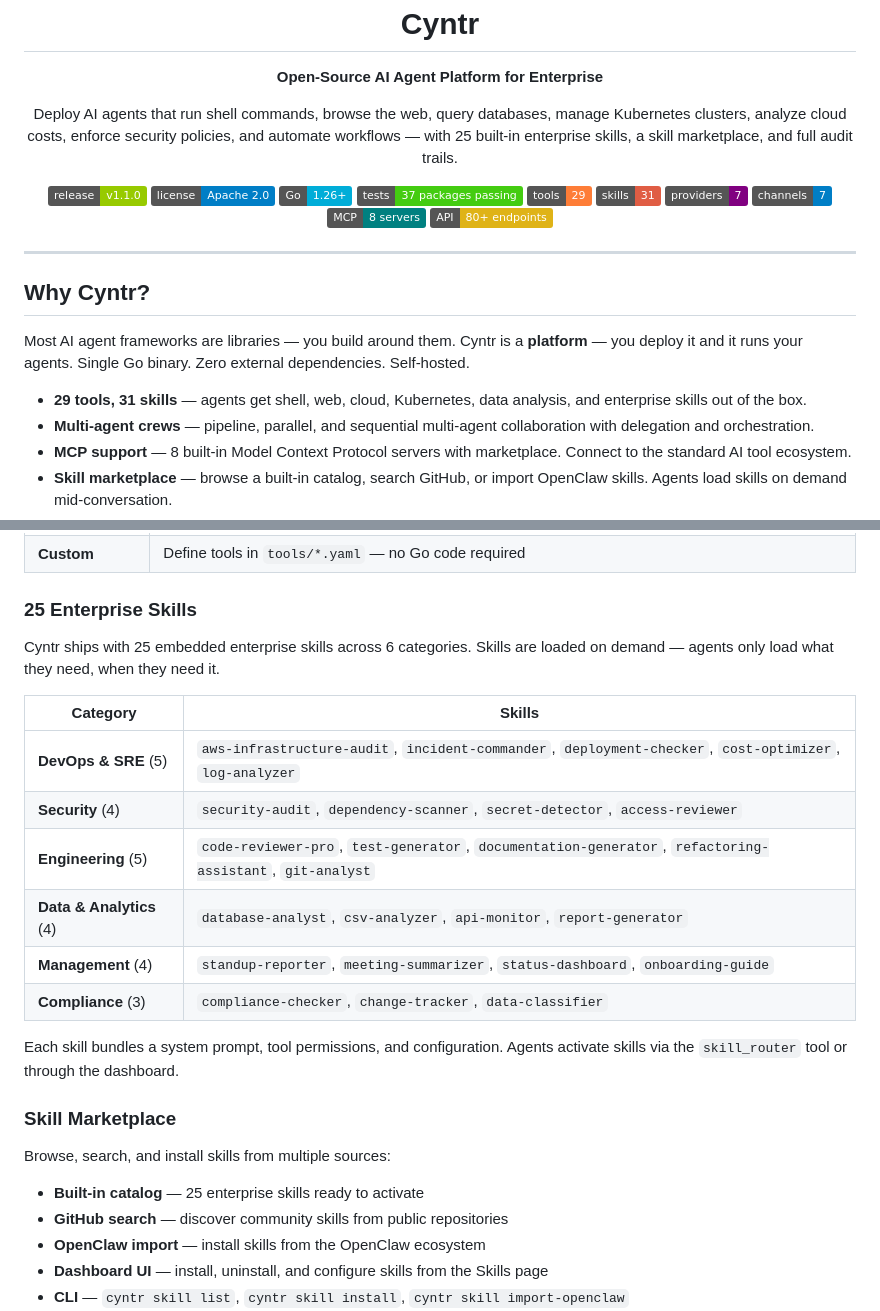
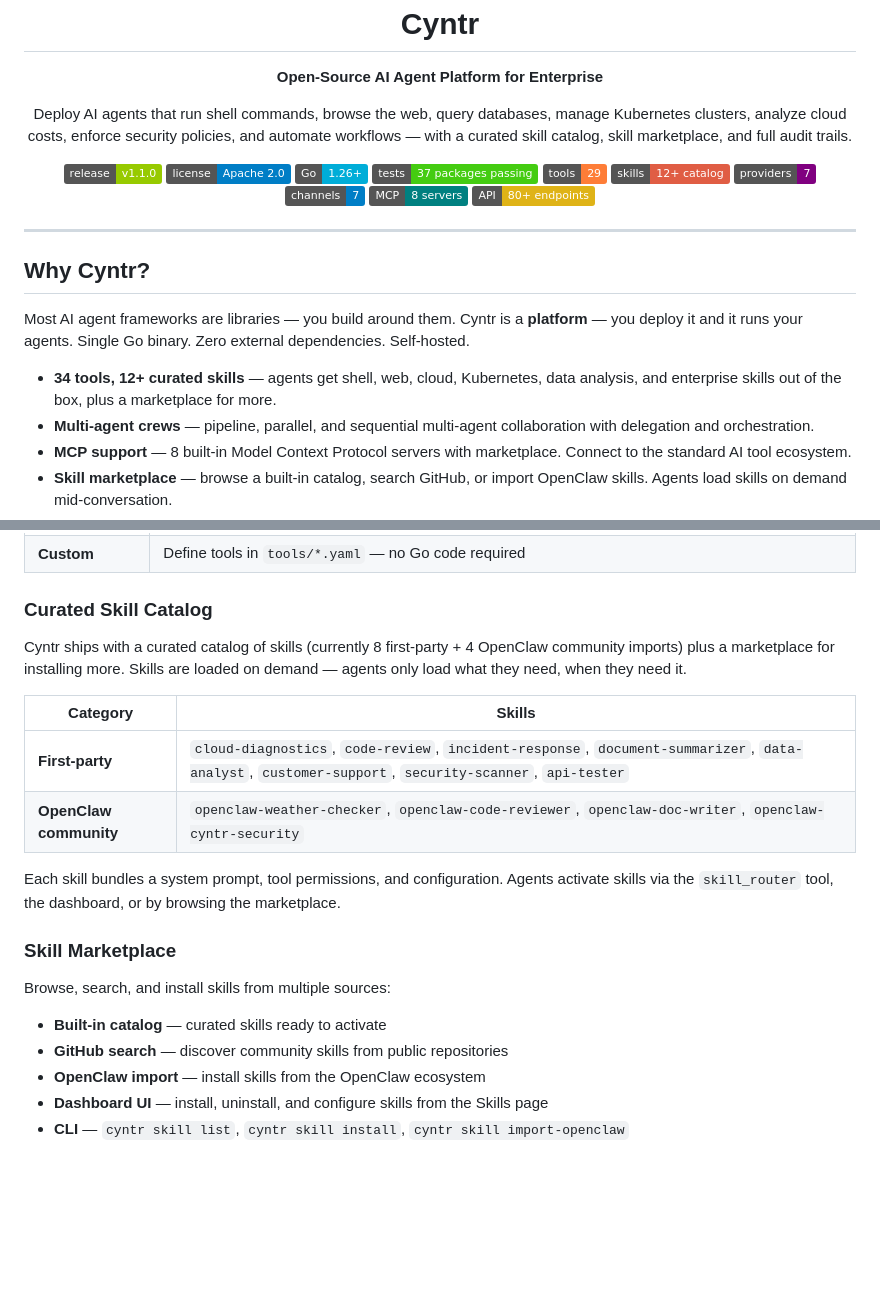
Before and after one commit to surya-koritala/cyntr, a Markdown page: README.md, 2 parts joined by grey strips. Rendered like a GitHub page; badges without logos; blank space fills up the shorter version.

Commit message:
docs: align README skill claims with code reality
The README claimed 25/31 skills but the actual builtin_catalog.go ships 8
first-party + 4 OpenClaw imports = 12. The 17 missing skills referenced
nonexistent yaml files at github.com/surya-koritala/cyntr-skills.

Replaces the inflated count with what the code actually delivers, and reframes
the marketplace as the path to more skills rather than pretending they already
exist. Stops enterprise buyers from catching the discrepancy on first audit.

Co-Authored-By: Claude Opus 4.7 (1M context) <noreply@anthropic.com>

```diff
--- a/README.md
+++ b/README.md
@@ -1,14 +1,14 @@
 <p align="center">
   <h1 align="center">Cyntr</h1>
   <p align="center"><strong>Open-Source AI Agent Platform for Enterprise</strong></p>
-  <p align="center">Deploy AI agents that run shell commands, browse the web, query databases, manage Kubernetes clusters, analyze cloud costs, enforce security policies, and automate workflows — with 25 built-in enterprise skills, a skill marketplace, and full audit trails.</p>
+  <p align="center">Deploy AI agents that run shell commands, browse the web, query databases, manage Kubernetes clusters, analyze cloud costs, enforce security policies, and automate workflows — with a curated skill catalog, skill marketplace, and full audit trails.</p>
   <p align="center">
     <a href="https://github.com/surya-koritala/cyntr/releases"><img src="https://img.shields.io/badge/release-v1.1.0-green" alt="Release"></a>
     <a href="https://github.com/surya-koritala/cyntr/blob/main/LICENSE"><img src="https://img.shields.io/badge/license-Apache%202.0-blue" alt="License"></a>
     <img src="https://img.shields.io/badge/Go-1.26+-00ADD8?logo=go" alt="Go">
     <img src="https://img.shields.io/badge/tests-37%20packages%20passing-brightgreen" alt="Tests">
     <img src="https://img.shields.io/badge/tools-29-orange" alt="Tools">
-    <img src="https://img.shields.io/badge/skills-31-red" alt="Skills">
+    <img src="https://img.shields.io/badge/skills-12%2B%20catalog-red" alt="Skills">
     <img src="https://img.shields.io/badge/providers-7-purple" alt="Providers">
     <img src="https://img.shields.io/badge/channels-7-blue" alt="Channels">
     <img src="https://img.shields.io/badge/MCP-8%20servers-teal" alt="MCP">
@@ -22,7 +22,7 @@
 
 Most AI agent frameworks are libraries — you build around them. Cyntr is a **platform** — you deploy it and it runs your agents. Single Go binary. Zero external dependencies. Self-hosted.
 
-- **29 tools, 31 skills** — agents get shell, web, cloud, Kubernetes, data analysis, and enterprise skills out of the box.
+- **34 tools, 12+ curated skills** — agents get shell, web, cloud, Kubernetes, data analysis, and enterprise skills out of the box, plus a marketplace for more.
 - **Multi-agent crews** — pipeline, parallel, and sequential multi-agent collaboration with delegation and orchestration.
 - **MCP support** — 8 built-in Model Context Protocol servers with marketplace. Connect to the standard AI tool ecosystem.
 - **Skill marketplace** — browse a built-in catalog, search GitHub, or import OpenClaw skills. Agents load skills on demand mid-conversation.
@@ -85,26 +85,22 @@ The setup wizard configures your AI provider, messaging channels, cloud CLI acce
 | **Orchestration** | `delegate_agent`, `orchestrate_agents` (parallel multi-agent), `skill_router` (dynamically load skills mid-conversation) |
 | **Custom** | Define tools in `tools/*.yaml` — no Go code required |
 
-### 25 Enterprise Skills
+### Curated Skill Catalog
 
-Cyntr ships with 25 embedded enterprise skills across 6 categories. Skills are loaded on demand — agents only load what they need, when they need it.
+Cyntr ships with a curated catalog of skills (currently 8 first-party + 4 OpenClaw community imports) plus a marketplace for installing more. Skills are loaded on demand — agents only load what they need, when they need it.
 
 | Category | Skills |
 |----------|--------|
-| **DevOps & SRE** (5) | `aws-infrastructure-audit`, `incident-commander`, `deployment-checker`, `cost-optimizer`, `log-analyzer` |
-| **Security** (4) | `security-audit`, `dependency-scanner`, `secret-detector`, `access-reviewer` |
-| **Engineering** (5) | `code-reviewer-pro`, `test-generator`, `documentation-generator`, `refactoring-assistant`, `git-analyst` |
-| **Data & Analytics** (4) | `database-analyst`, `csv-analyzer`, `api-monitor`, `report-generator` |
-| **Management** (4) | `standup-reporter`, `meeting-summarizer`, `status-dashboard`, `onboarding-guide` |
-| **Compliance** (3) | `compliance-checker`, `change-tracker`, `data-classifier` |
+| **First-party** | `cloud-diagnostics`, `code-review`, `incident-response`, `document-summarizer`, `data-analyst`, `customer-support`, `security-scanner`, `api-tester` |
+| **OpenClaw community** | `openclaw-weather-checker`, `openclaw-code-reviewer`, `openclaw-doc-writer`, `openclaw-cyntr-security` |
 
-Each skill bundles a system prompt, tool permissions, and configuration. Agents activate skills via the `skill_router` tool or through the dashboard.
+Each skill bundles a system prompt, tool permissions, and configuration. Agents activate skills via the `skill_router` tool, the dashboard, or by browsing the marketplace.
 
 ### Skill Marketplace
 
 Browse, search, and install skills from multiple sources:
 
-- **Built-in catalog** — 25 enterprise skills ready to activate
+- **Built-in catalog** — curated skills ready to activate
 - **GitHub search** — discover community skills from public repositories
 - **OpenClaw import** — install skills from the OpenClaw ecosystem
 - **Dashboard UI** — install, uninstall, and configure skills from the Skills page
```
